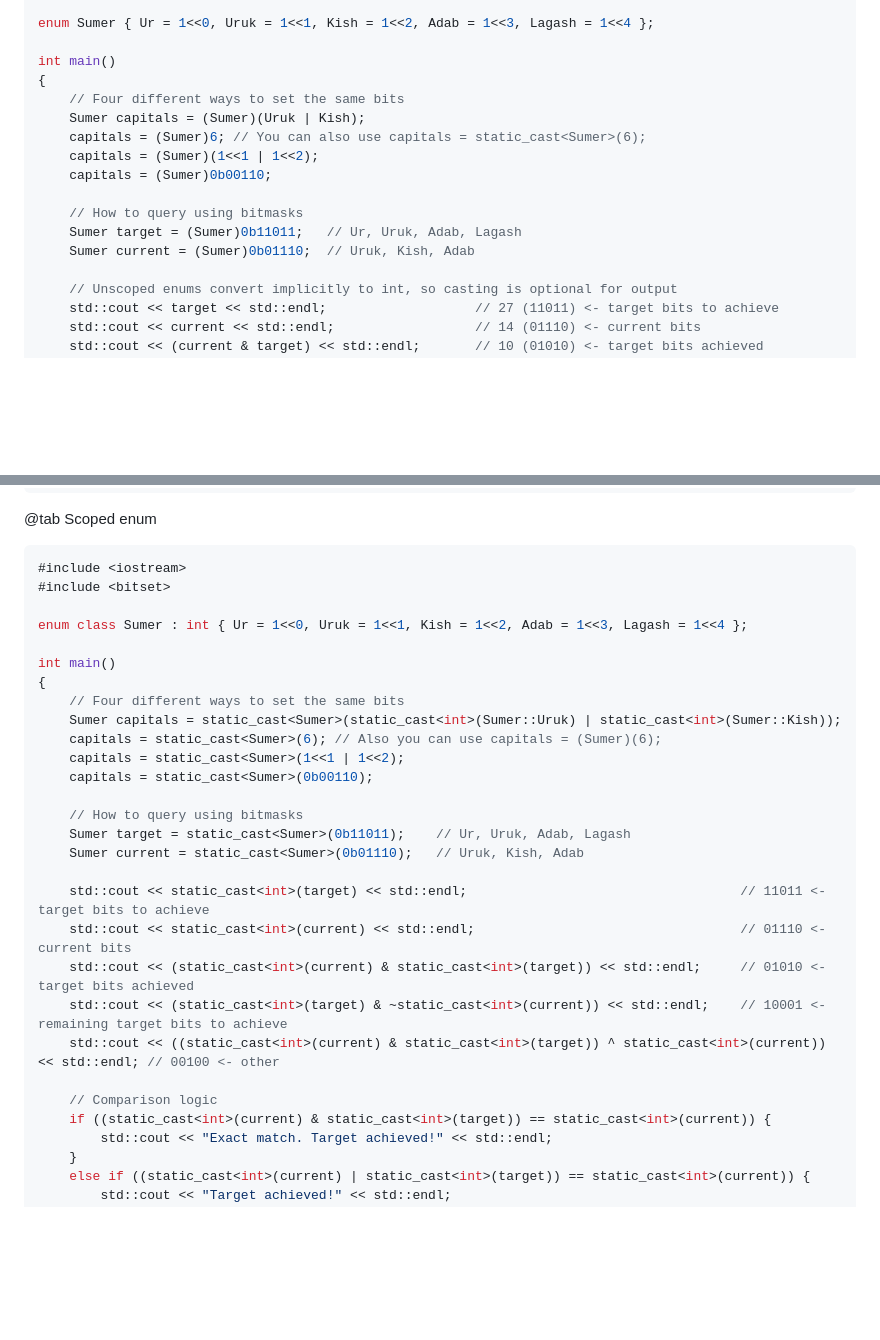
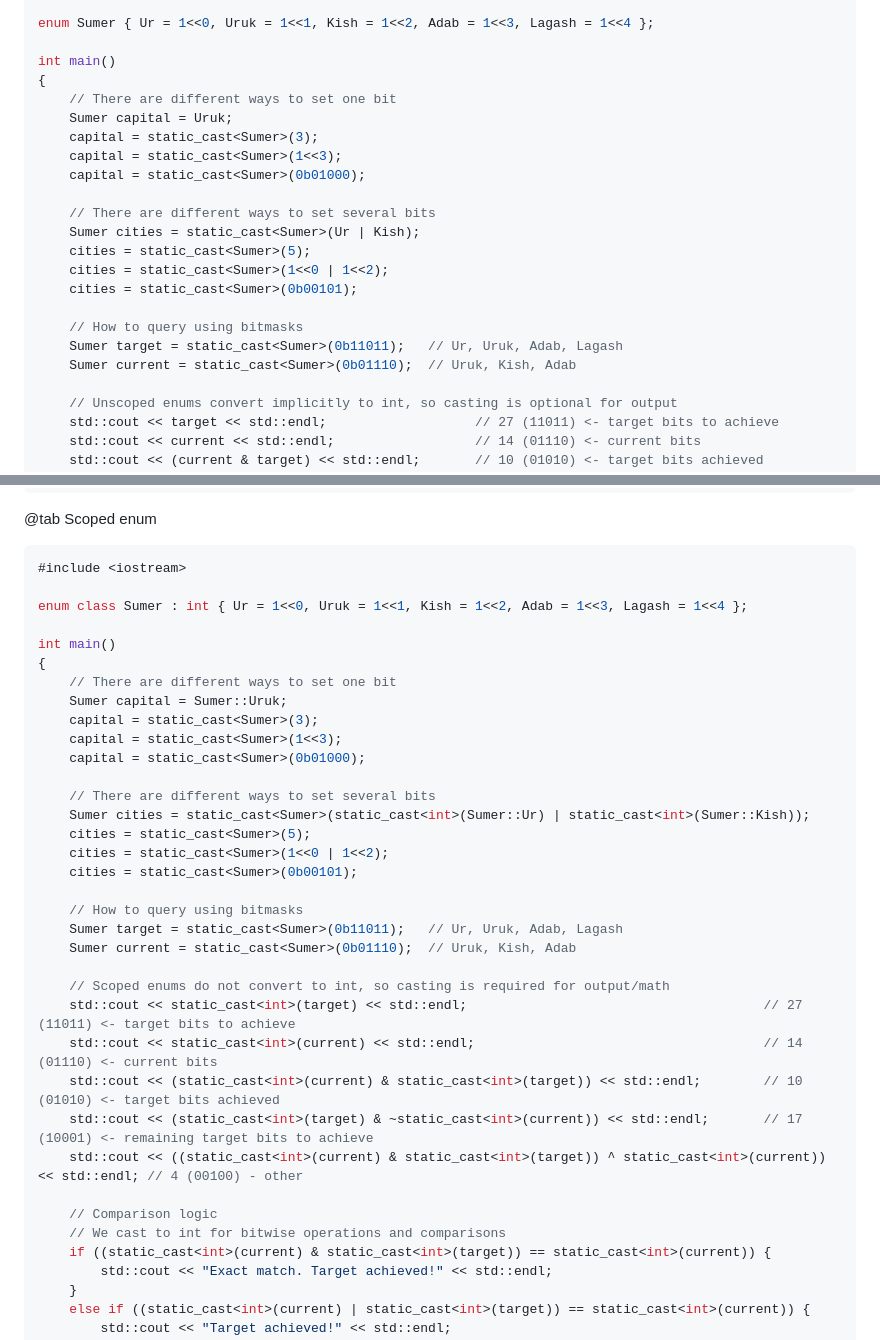
Before and after one commit to cheomanigua/cplus-docs, a Markdown page: docs/enums_flags.md, 2 parts joined by grey strips. Drawn GitHub-style; blank space fills up the shorter version.

````diff
--- a/docs/enums_flags.md
+++ b/docs/enums_flags.md
@@ -390,15 +404,21 @@ enum Sumer { Ur = 1<<0, Uruk = 1<<1, Kish = 1<<2, Adab = 1<<3, Lagash = 1<<4 };
 
 int main()
 {
-    // Four different ways to set the same bits
-    Sumer capitals = (Sumer)(Uruk | Kish);
-    capitals = (Sumer)6; // You can also use capitals = static_cast<Sumer>(6);
-    capitals = (Sumer)(1<<1 | 1<<2);
-    capitals = (Sumer)0b00110;
+    // There are different ways to set one bit
+    Sumer capital = Uruk;
+    capital = static_cast<Sumer>(3);
+    capital = static_cast<Sumer>(1<<3);
+    capital = static_cast<Sumer>(0b01000);
+
+    // There are different ways to set several bits
+    Sumer cities = static_cast<Sumer>(Ur | Kish);
+    cities = static_cast<Sumer>(5);
+    cities = static_cast<Sumer>(1<<0 | 1<<2);
+    cities = static_cast<Sumer>(0b00101);
 
     // How to query using bitmasks
-    Sumer target = (Sumer)0b11011;   // Ur, Uruk, Adab, Lagash
-    Sumer current = (Sumer)0b01110;  // Uruk, Kish, Adab
+    Sumer target = static_cast<Sumer>(0b11011);   // Ur, Uruk, Adab, Lagash
+    Sumer current = static_cast<Sumer>(0b01110);  // Uruk, Kish, Adab
 
     // Unscoped enums convert implicitly to int, so casting is optional for output
     std::cout << target << std::endl;                   // 27 (11011) <- target bits to achieve
@@ -426,29 +446,36 @@ int main()
 @tab Scoped enum
 ```cpp
 #include <iostream>
-#include <bitset>
 
 enum class Sumer : int { Ur = 1<<0, Uruk = 1<<1, Kish = 1<<2, Adab = 1<<3, Lagash = 1<<4 };
 
 int main()
 {
-    // Four different ways to set the same bits
-    Sumer capitals = static_cast<Sumer>(static_cast<int>(Sumer::Uruk) | static_cast<int>(Sumer::Kish));
-    capitals = static_cast<Sumer>(6); // Also you can use capitals = (Sumer)(6);
-    capitals = static_cast<Sumer>(1<<1 | 1<<2);
-    capitals = static_cast<Sumer>(0b00110);
+    // There are different ways to set one bit
+    Sumer capital = Sumer::Uruk;
+    capital = static_cast<Sumer>(3);
+    capital = static_cast<Sumer>(1<<3);
+    capital = static_cast<Sumer>(0b01000);
+
+    // There are different ways to set several bits
+    Sumer cities = static_cast<Sumer>(static_cast<int>(Sumer::Ur) | static_cast<int>(Sumer::Kish));
+    cities = static_cast<Sumer>(5);
+    cities = static_cast<Sumer>(1<<0 | 1<<2);
+    cities = static_cast<Sumer>(0b00101);
 
     // How to query using bitmasks
-    Sumer target = static_cast<Sumer>(0b11011);    // Ur, Uruk, Adab, Lagash
-    Sumer current = static_cast<Sumer>(0b01110);   // Uruk, Kish, Adab
+    Sumer target = static_cast<Sumer>(0b11011);   // Ur, Uruk, Adab, Lagash
+    Sumer current = static_cast<Sumer>(0b01110);  // Uruk, Kish, Adab
 
-    std::cout << static_cast<int>(target) << std::endl;                                   // 11011 <- target bits to achieve
-    std::cout << static_cast<int>(current) << std::endl;                                  // 01110 <- current bits
-    std::cout << (static_cast<int>(current) & static_cast<int>(target)) << std::endl;     // 01010 <- target bits achieved
-    std::cout << (static_cast<int>(target) & ~static_cast<int>(current)) << std::endl;    // 10001 <- remaining target bits to achieve
-    std::cout << ((static_cast<int>(current) & static_cast<int>(target)) ^ static_cast<int>(current)) << std::endl; // 00100 <- other
+    // Scoped enums do not convert to int, so casting is required for output/math
+    std::cout << static_cast<int>(target) << std::endl;                                      // 27 (11011) <- target bits to achieve
+    std::cout << static_cast<int>(current) << std::endl;                                     // 14 (01110) <- current bits
+    std::cout << (static_cast<int>(current) & static_cast<int>(target)) << std::endl;        // 10 (01010) <- target bits achieved
+    std::cout << (static_cast<int>(target) & ~static_cast<int>(current)) << std::endl;       // 17 (10001) <- remaining target bits to achieve
+    std::cout << ((static_cast<int>(current) & static_cast<int>(target)) ^ static_cast<int>(current)) << std::endl; // 4 (00100) - other
 
     // Comparison logic
+    // We cast to int for bitwise operations and comparisons
     if ((static_cast<int>(current) & static_cast<int>(target)) == static_cast<int>(current)) {
         std::cout << "Exact match. Target achieved!" << std::endl;
     }
````
Also changed, not shown: other parts of docs/enums_flags.md (+15 -1 lines).
